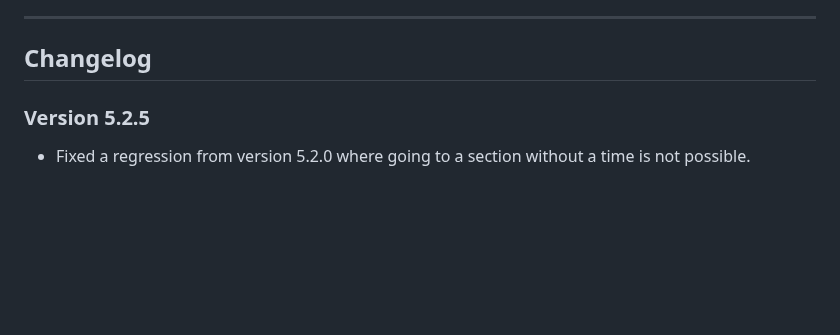
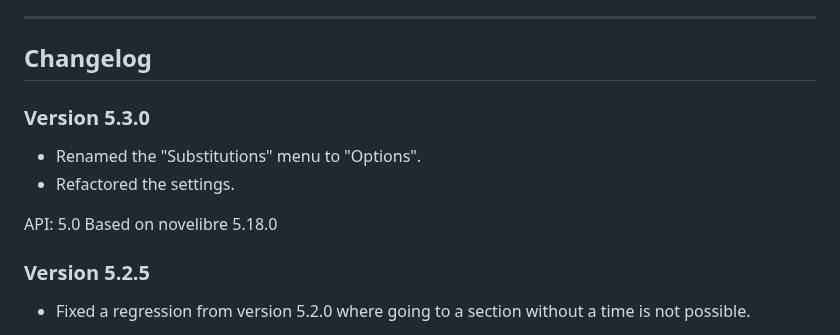
Before and after one commit to peter88213/nv_tlview, a Markdown page: docs/changelog.md, the part around the change. Rendered like a GitHub page; blank space fills up the shorter version.

Commit message:
Version 5.3.0
- Renamed the "Substitutions" menu to "Options".
- Refactored the settings.

API: 5.0
Based on novelibre 5.18.0

```diff
--- a/docs/changelog.md
+++ b/docs/changelog.md
@@ -3,6 +3,15 @@
 ------------------------------------------------------------------------
 
 ## Changelog
+
+### Version 5.3.0
+
+- Renamed the "Substitutions" menu to "Options".
+- Refactored the settings.
+
+API: 5.0
+Based on novelibre 5.18.0
+
 
 ### Version 5.2.5
 
```
Also changed, not shown: README.md (+6 -6 lines), docs/Screenshots/screen01.png, 14 other files.
